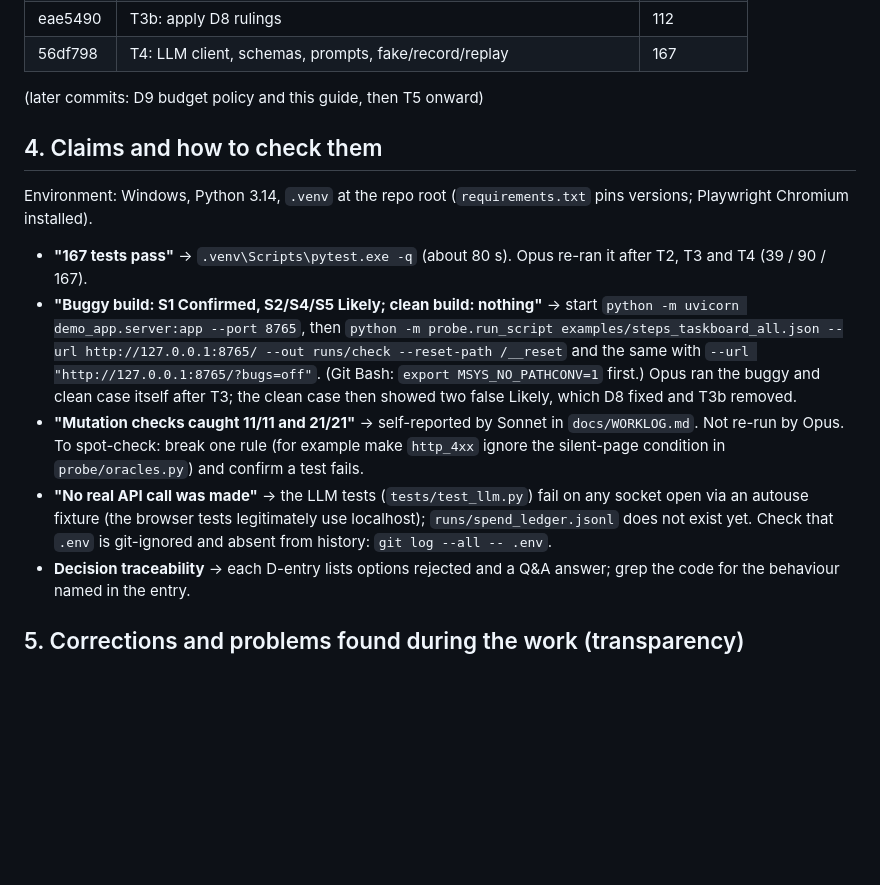
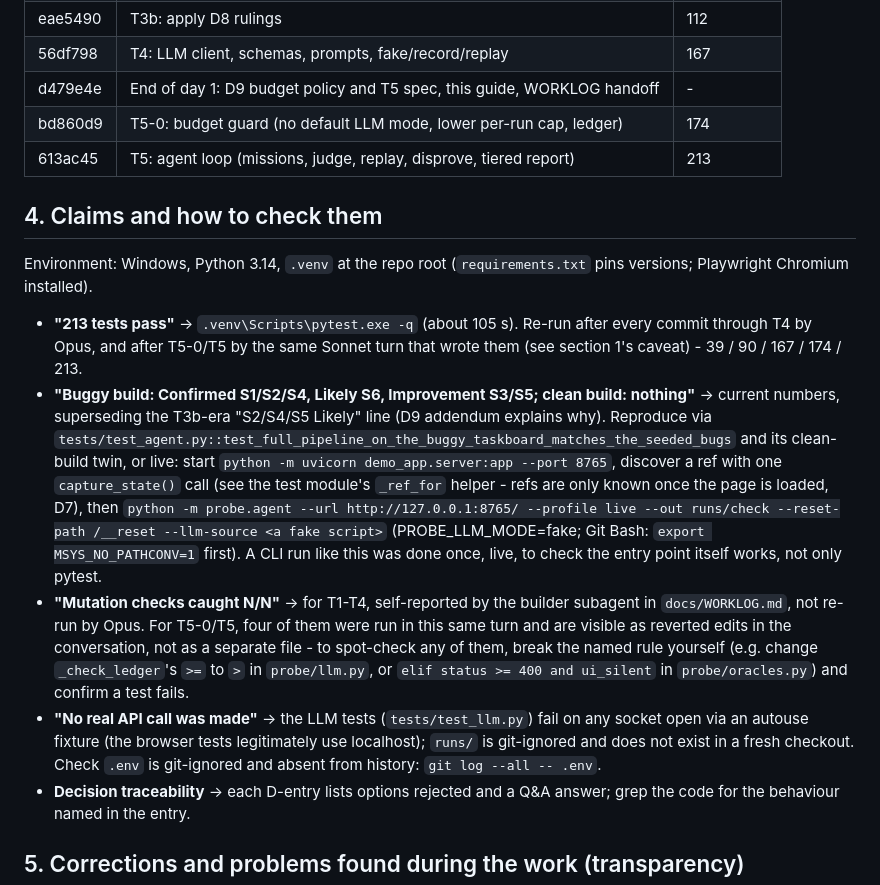
Before and after one commit to Aaron1128653/ProbeAI, a Markdown page: docs/AUDIT_GUIDE.md, the part around one of its changes. Rendered like a GitHub page; blank space fills up the shorter version.

```diff
--- a/docs/AUDIT_GUIDE.md
+++ b/docs/AUDIT_GUIDE.md
@@ -28,14 +27,16 @@ Project: ProbeAI, an AI web-app tester built as a take-home engineering exercise
 | a4c4ef2 | D8 + PROMPTS: rulings after T3, LLM contracts, run loop | - |
 | eae5490 | T3b: apply D8 rulings | 112 |
 | 56df798 | T4: LLM client, schemas, prompts, fake/record/replay | 167 |
-(later commits: D9 budget policy and this guide, then T5 onward)
+| d479e4e | End of day 1: D9 budget policy and T5 spec, this guide, WORKLOG handoff | - |
+| bd860d9 | T5-0: budget guard (no default LLM mode, lower per-run cap, ledger) | 174 |
+| 613ac45 | T5: agent loop (missions, judge, replay, disprove, tiered report) | 213 |
 
 ## 4. Claims and how to check them
 Environment: Windows, Python 3.14, `.venv` at the repo root (`requirements.txt` pins versions; Playwright Chromium installed).
-- **"167 tests pass"** -> `.venv\Scripts\pytest.exe -q` (about 80 s). Opus re-ran it after T2, T3 and T4 (39 / 90 / 167).
-- **"Buggy build: S1 Confirmed, S2/S4/S5 Likely; clean build: nothing"** -> start `python -m uvicorn demo_app.server:app --port 8765`, then `python -m probe.run_script examples/steps_taskboard_all.json --url http://127.0.0.1:8765/ --out runs/check --reset-path /__reset` and the same with `--url "http://127.0.0.1:8765/?bugs=off"`. (Git Bash: `export MSYS_NO_PATHCONV=1` first.) Opus ran the buggy and clean case itself after T3; the clean case then showed two false Likely, which D8 fixed and T3b removed.
-- **"Mutation checks caught 11/11 and 21/21"** -> self-reported by Sonnet in `docs/WORKLOG.md`. Not re-run by Opus. To spot-check: break one rule (for example make `http_4xx` ignore the silent-page condition in `probe/oracles.py`) and confirm a test fails.
-- **"No real API call was made"** -> the LLM tests (`tests/test_llm.py`) fail on any socket open via an autouse fixture (the browser tests legitimately use localhost); `runs/spend_ledger.jsonl` does not exist yet. Check that `.env` is git-ignored and absent from history: `git log --all -- .env`.
+- **"213 tests pass"** -> `.venv\Scripts\pytest.exe -q` (about 105 s). Re-run after every commit through T4 by Opus, and after T5-0/T5 by the same Sonnet turn that wrote them (see section 1's caveat) - 39 / 90 / 167 / 174 / 213.
+- **"Buggy build: Confirmed S1/S2/S4, Likely S6, Improvement S3/S5; clean build: nothing"** -> current numbers, superseding the T3b-era "S2/S4/S5 Likely" line (D9 addendum explains why). Reproduce via `tests/test_agent.py::test_full_pipeline_on_the_buggy_taskboard_matches_the_seeded_bugs` and its clean-build twin, or live: start `python -m uvicorn demo_app.server:app --port 8765`, discover a ref with one `capture_state()` call (see the test module's `_ref_for` helper - refs are only known once the page is loaded, D7), then `python -m probe.agent --url http://127.0.0.1:8765/ --profile live --out runs/check --reset-path /__reset --llm-source <a fake script>` (PROBE_LLM_MODE=fake; Git Bash: `export MSYS_NO_PATHCONV=1` first). A CLI run like this was done once, live, to check the entry point itself works, not only pytest.
+- **"Mutation checks caught N/N"** -> for T1-T4, self-reported by the builder subagent in `docs/WORKLOG.md`, not re-run by Opus. For T5-0/T5, four of them were run in this same turn and are visible as reverted edits in the conversation, not as a separate file - to spot-check any of them, break the named rule yourself (e.g. change `_check_ledger`'s `>=` to `>` in `probe/llm.py`, or `elif status >= 400 and ui_silent` in `probe/oracles.py`) and confirm a test fails.
+- **"No real API call was made"** -> the LLM tests (`tests/test_llm.py`) fail on any socket open via an autouse fixture (the browser tests legitimately use localhost); `runs/` is git-ignored and does not exist in a fresh checkout. Check `.env` is git-ignored and absent from history: `git log --all -- .env`.
 - **Decision traceability** -> each D-entry lists options rejected and a Q&A answer; grep the code for the behaviour named in the entry.
 
 ## 5. Corrections and problems found during the work (transparency)
```
Also changed, not shown: other parts of docs/AUDIT_GUIDE.md (+13 -10 lines).
